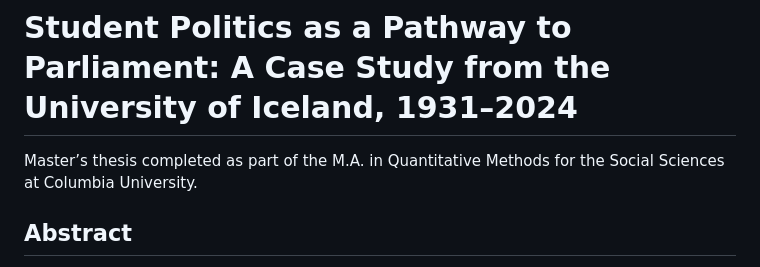
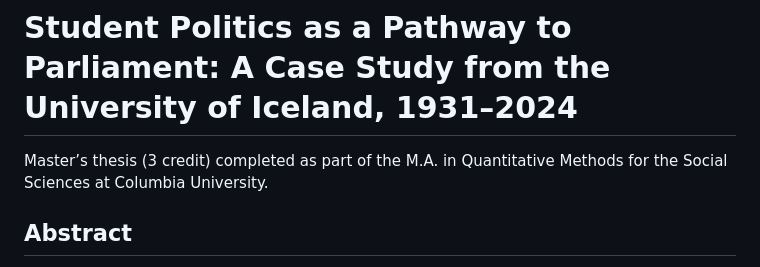
Before and after one commit to stullisig/Student-Politics-as-a-Pathway-to-Parliament, a Markdown page: README.md, the part around the change. Drawn GitHub-style.

Commit message:
Update thesis credit information in README
Clarified the credit value of the master's thesis in the README.

```diff
--- a/README.md
+++ b/README.md
@@ -1,6 +1,6 @@
 # Student Politics as a Pathway to Parliament: A Case Study from the University of Iceland, 1931–2024
 
-Master’s thesis completed as part of the M.A. in Quantitative Methods for the Social Sciences at Columbia University.
+Master’s thesis (3 credit) completed as part of the M.A. in Quantitative Methods for the Social Sciences at Columbia University.
 
 ## Abstract
 Political pathways into national office shape who becomes part of the political elite and whose
```
